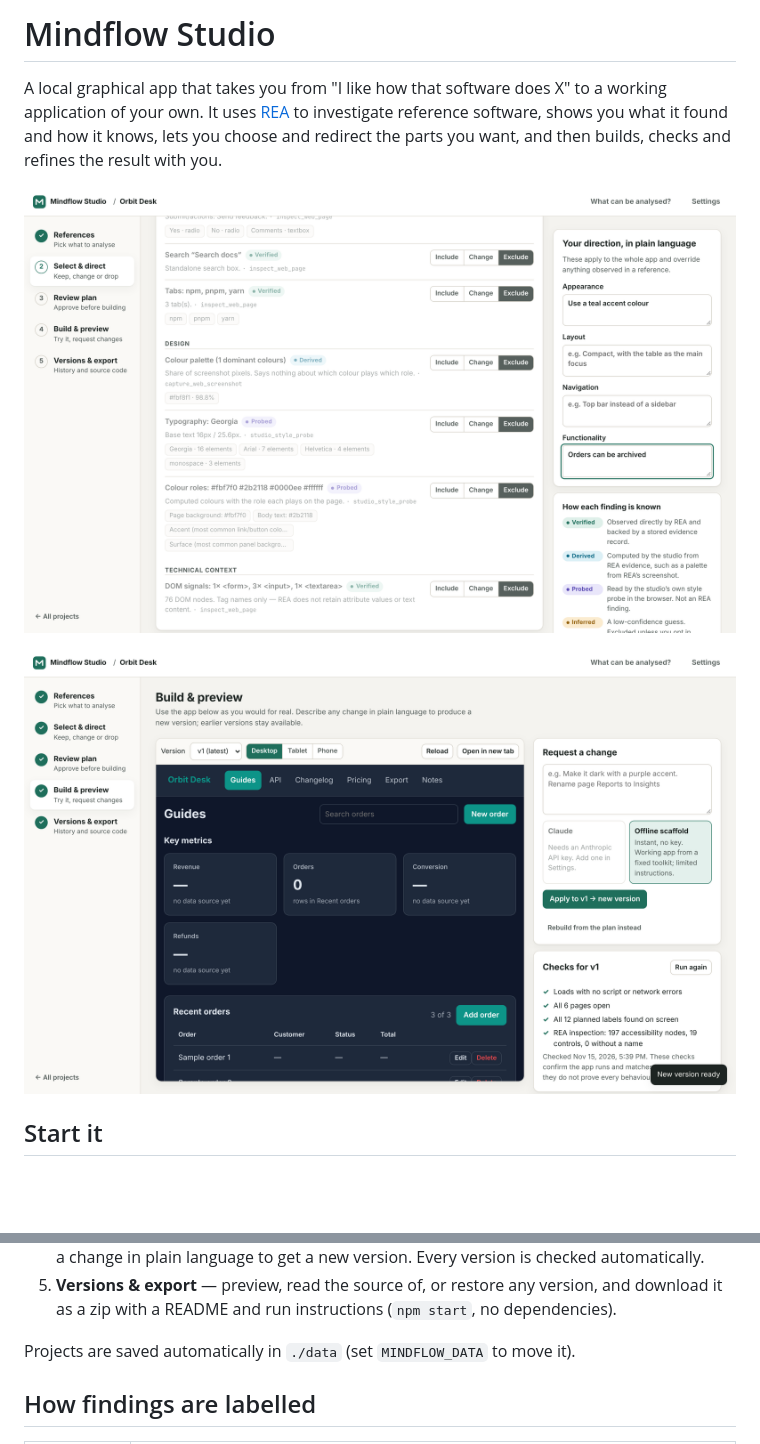
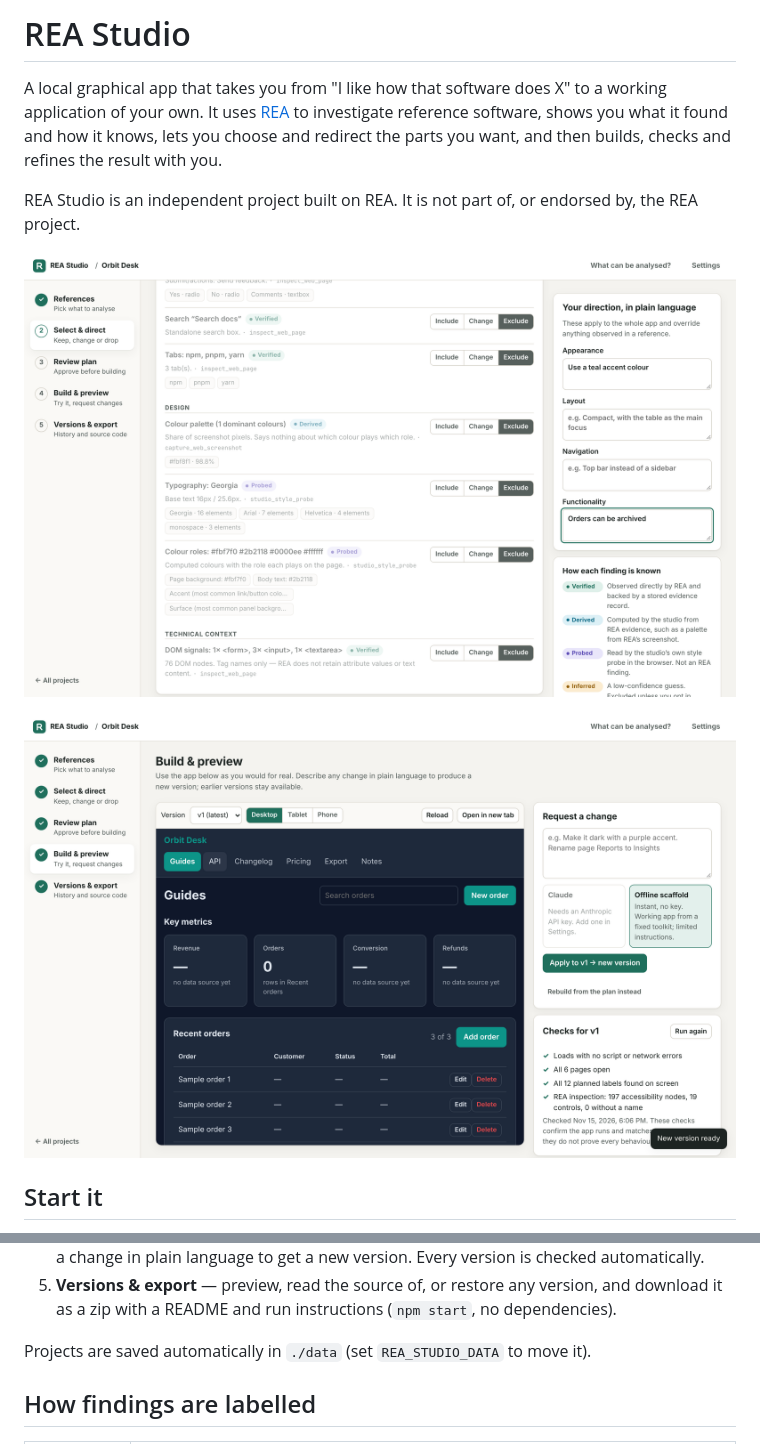
Before and after one commit to 0kalinux0/REA-Studio, a Markdown page: README.md, 2 parts joined by grey strips. Rendered like a GitHub page; pictures changed too: docs/screenshots/build.png, docs/screenshots/select.png; blank space fills up the shorter version.

Commit message:
Rename the app to REA Studio
Co-Authored-By: Claude Fable 5.2 <noreply@anthropic.com>
Claude-Session: https://claude.ai/code/session_01V98FJr8gLLqCEWRYf79cmR

```diff
--- a/README.md
+++ b/README.md
@@ -1,9 +1,12 @@
-# Mindflow Studio
+# REA Studio
 
 A local graphical app that takes you from "I like how that software does X" to a working
 application of your own. It uses [REA](https://github.com/morluto/rea) to investigate reference
 software, shows you what it found and how it knows, lets you choose and redirect the parts you
 want, and then builds, checks and refines the result with you.
+
+REA Studio is an independent project built on REA. It is not part of, or endorsed by, the REA
+project.
 
 ![Choosing findings, each labelled with how it is known](docs/screenshots/select.png)
 
@@ -43,7 +46,7 @@ The studio opens at http://127.0.0.1:4600. Use `npm start -- --port 4700` for an
 5. **Versions & export** — preview, read the source of, or restore any version, and download
    it as a zip with a README and run instructions (`npm start`, no dependencies).
 
-Projects are saved automatically in `./data` (set `MINDFLOW_DATA` to move it).
+Projects are saved automatically in `./data` (set `REA_STUDIO_DATA` to move it).
 
 ## How findings are labelled
 
```
Also changed, not shown: 13 other files.
